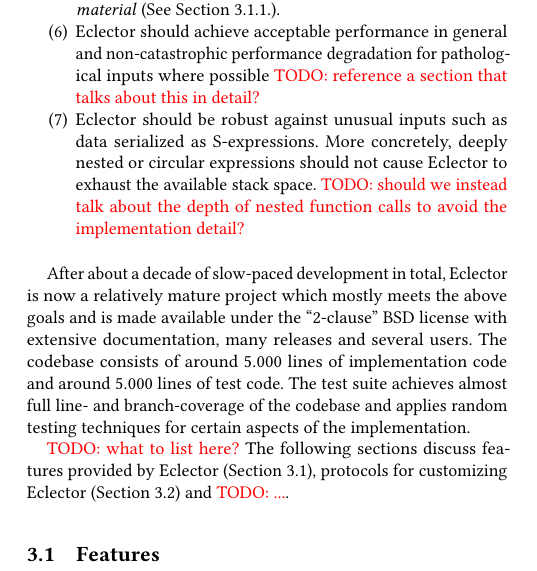
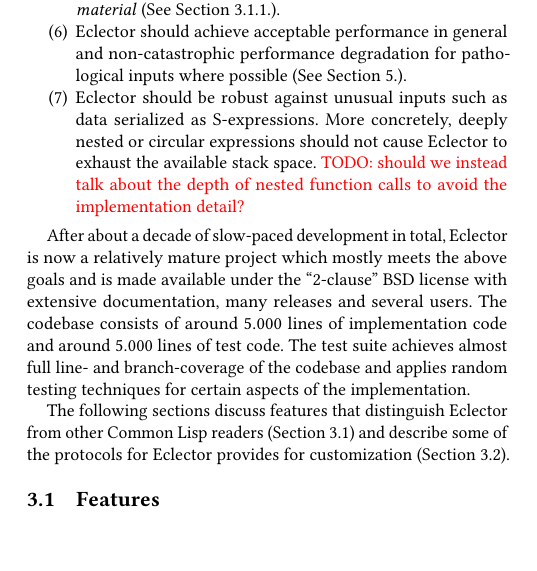
Before and after one commit to s-expressionists/Eclector-paper, a LaTeX paper (eclector.tex, which reads sec-our-method.tex): part of one column of page 3 of 8, cut so that both start at the same text, the shorter picture padded with empty space. Compiled offline with pdfLaTeX.

Commit message:
Fix a few TODOs in section "Eclector: A highly configurable reader"

```diff
--- a/sec-our-method.tex
+++ b/sec-our-method.tex
@@ -35,8 +35,7 @@
   material} \seesec{sec:source-information}.
 \item \eclector{} should achieve acceptable performance in general and
   non-catastrophic performance degradation for pathological inputs
-  where possible
-  \todo{reference a section that talks about this in detail?}
+  where possible \seesec{sec-performance}.
 \item \eclector{} should be robust against unusual inputs such as data
   serialized as S-expressions.  More concretely, deeply nested or
   circular expressions should not cause \eclector{} to exhaust the
@@ -53,9 +52,10 @@
 full line- and branch-coverage of the codebase and applies random
 testing techniques for certain aspects of the implementation.
 
-\todo{what to list here?} The following sections discuss features
-provided by \eclector{} (\refSec{sec:features}), protocols for
-customizing \eclector{} (\refSec{sec:protocols}) and \todo{...}.
+The following sections discuss features that distinguish \eclector{}
+from other \cl{} readers (\refSec{sec:features}) and describe some of
+the protocols for \eclector{} provides for customization
+(\refSec{sec:protocols}).
 
 \subsection{Features}
 \label{sec:features}
```
Also changed, not shown: sec-our-method.tex (4 more changed lines).
